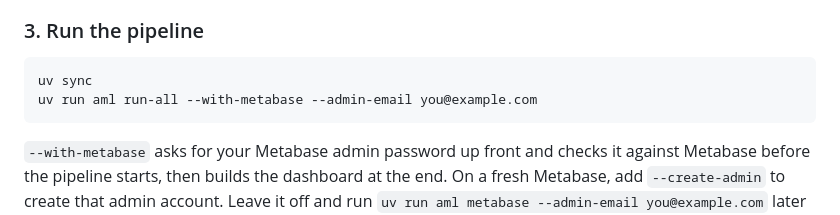
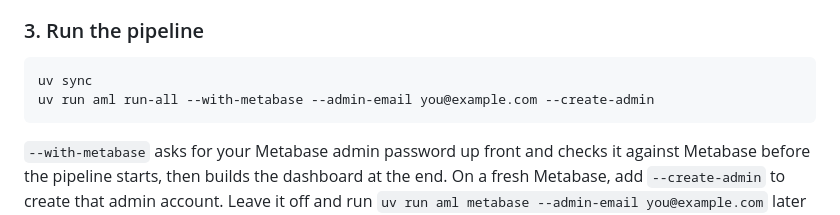
Before and after one commit to AnirudhBabu/AMLPatternDetection, a Markdown page: README.md, the part around the change. GitHub-like rendering.

Commit message:
Added the --create-admin flag to the run-all demo to aid first-time readers

````diff
--- a/README.md
+++ b/README.md
@@ -115,7 +115,7 @@ The first time you open Metabase it shows its Welcome screen: create your own ad
 
 ```
 uv sync
-uv run aml run-all --with-metabase --admin-email you@example.com
+uv run aml run-all --with-metabase --admin-email you@example.com --create-admin
 ```
 
 `--with-metabase` asks for your Metabase admin password up front and checks it against Metabase before the pipeline starts, then builds the dashboard at the end. On a fresh Metabase, add `--create-admin` to create that admin account. Leave it off and run `uv run aml metabase --admin-email you@example.com` later if Metabase isn't up yet.
````
